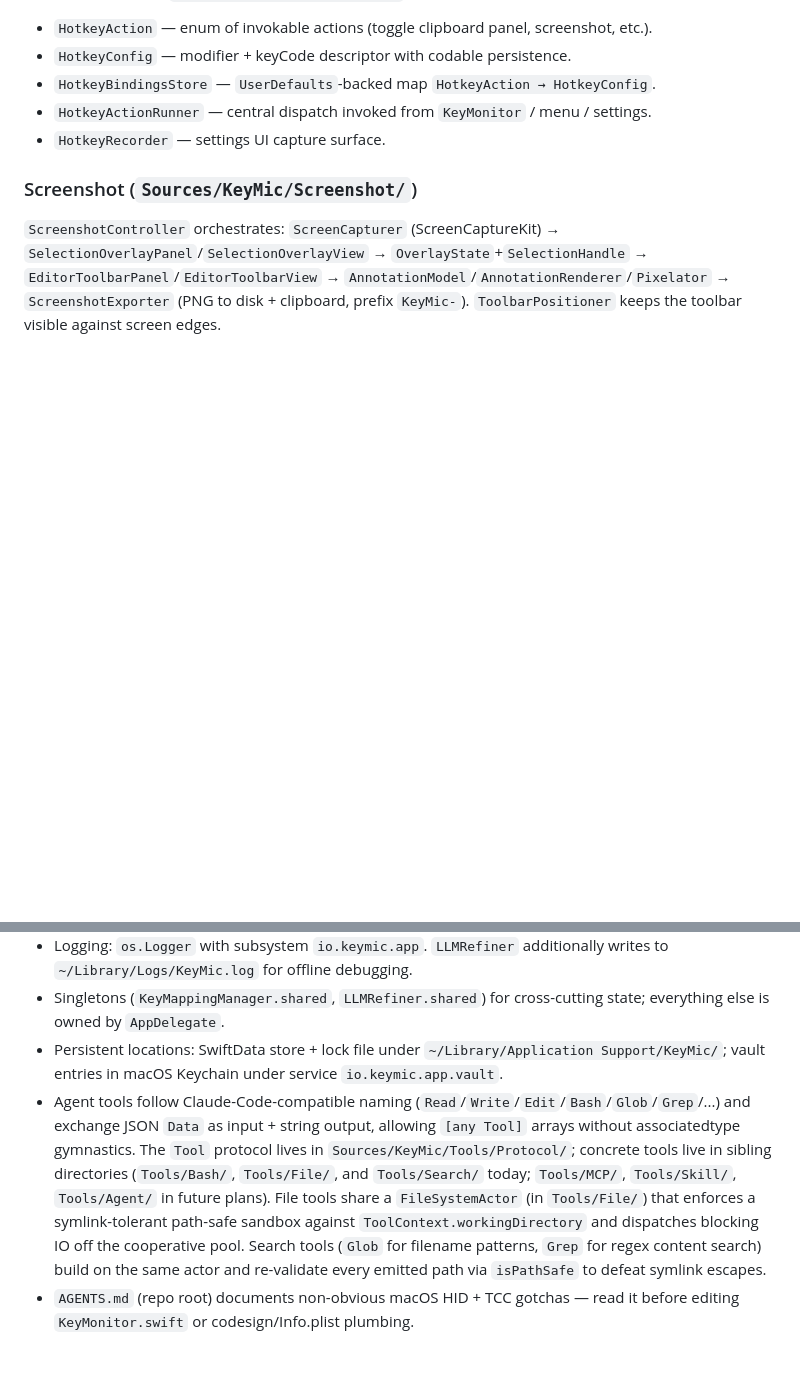
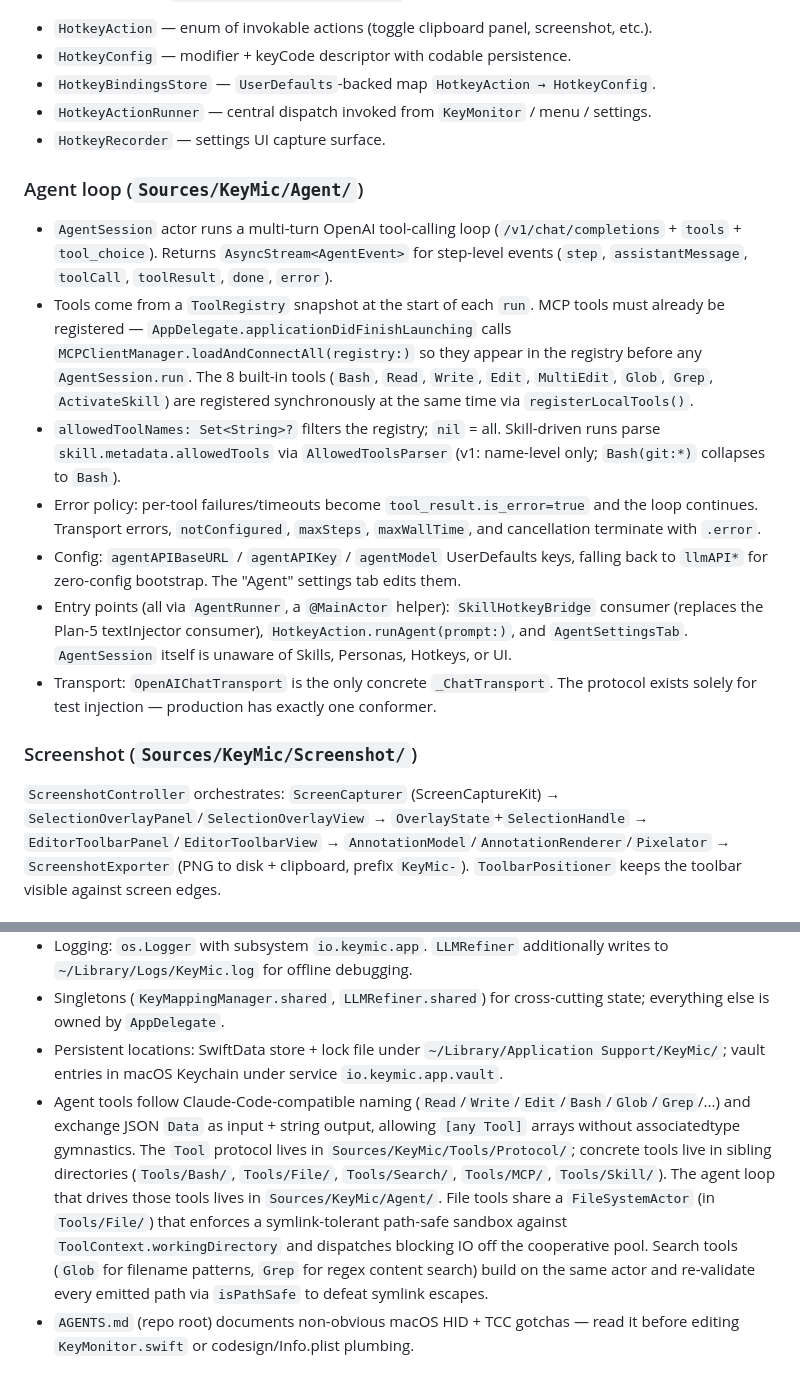
Before and after one commit to keymic-io/keymic, a Markdown page: CLAUDE.md, 2 parts joined by grey strips. Rendered like a GitHub page; blank space fills up the shorter version.

Commit message:
docs(plan-6): document Agent loop architecture in CLAUDE.md
New '### Agent loop' subsection under ## Architecture covers AgentSession,
the AsyncStream<AgentEvent> contract, tool snapshot semantics, allowedToolNames
filtering, error policy (per-tool failures continue, terminating errors stop),
config + UserDefaults keys, the three AgentRunner entry points, and the single
OpenAIChatTransport.

Updated Conventions to list Tools/Agent/ as a present directory and reflect
that all six Tools/ subdirectories (Bash, File, Search, MCP, Skill, Protocol)
exist today.

```diff
--- a/CLAUDE.md
+++ b/CLAUDE.md
@@ -98,6 +98,35 @@ Single `.cgSessionEventTap` watching `flagsChanged` + `keyDown` + `keyUp`. The c
 - `HotkeyActionRunner` — central dispatch invoked from `KeyMonitor` / menu / settings.
 - `HotkeyRecorder` — settings UI capture surface.
 
+### Agent loop (`Sources/KeyMic/Agent/`)
+
+- `AgentSession` actor runs a multi-turn OpenAI tool-calling loop
+  (`/v1/chat/completions` + `tools` + `tool_choice`). Returns
+  `AsyncStream<AgentEvent>` for step-level events (`step`, `assistantMessage`,
+  `toolCall`, `toolResult`, `done`, `error`).
+- Tools come from a `ToolRegistry` snapshot at the start of each `run`. MCP
+  tools must already be registered — `AppDelegate.applicationDidFinishLaunching`
+  calls `MCPClientManager.loadAndConnectAll(registry:)` so they appear in the
+  registry before any `AgentSession.run`. The 8 built-in tools (`Bash`, `Read`,
+  `Write`, `Edit`, `MultiEdit`, `Glob`, `Grep`, `ActivateSkill`) are registered
+  synchronously at the same time via `registerLocalTools()`.
+- `allowedToolNames: Set<String>?` filters the registry; `nil` = all.
+  Skill-driven runs parse `skill.metadata.allowedTools` via `AllowedToolsParser`
+  (v1: name-level only; `Bash(git:*)` collapses to `Bash`).
+- Error policy: per-tool failures/timeouts become `tool_result.is_error=true`
+  and the loop continues. Transport errors, `notConfigured`, `maxSteps`,
+  `maxWallTime`, and cancellation terminate with `.error`.
+- Config: `agentAPIBaseURL` / `agentAPIKey` / `agentModel` UserDefaults keys,
+  falling back to `llmAPI*` for zero-config bootstrap. The "Agent" settings tab
+  edits them.
+- Entry points (all via `AgentRunner`, a `@MainActor` helper):
+  `SkillHotkeyBridge` consumer (replaces the Plan-5 textInjector consumer),
+  `HotkeyAction.runAgent(prompt:)`, and `AgentSettingsTab`. `AgentSession`
+  itself is unaware of Skills, Personas, Hotkeys, or UI.
+- Transport: `OpenAIChatTransport` is the only concrete `_ChatTransport`. The
+  protocol exists solely for test injection — production has exactly one
+  conformer.
+
 ### Screenshot (`Sources/KeyMic/Screenshot/`)
 
 `ScreenshotController` orchestrates: `ScreenCapturer` (ScreenCaptureKit) → `SelectionOverlayPanel`/`SelectionOverlayView` → `OverlayState`+`SelectionHandle` → `EditorToolbarPanel`/`EditorToolbarView` → `AnnotationModel`/`AnnotationRenderer`/`Pixelator` → `ScreenshotExporter` (PNG to disk + clipboard, prefix `KeyMic-`). `ToolbarPositioner` keeps the toolbar visible against screen edges.
@@ -125,5 +154,5 @@ Custom AppKit panel with sidebar-style sections (`general`/`voice`/`llm`/`keyMap
 - Logging: `os.Logger` with subsystem `io.keymic.app`. `LLMRefiner` additionally writes to `~/Library/Logs/KeyMic.log` for offline debugging.
 - Singletons (`KeyMappingManager.shared`, `LLMRefiner.shared`) for cross-cutting state; everything else is owned by `AppDelegate`.
 - Persistent locations: SwiftData store + lock file under `~/Library/Application Support/KeyMic/`; vault entries in macOS Keychain under service `io.keymic.app.vault`.
-- Agent tools follow Claude-Code-compatible naming (`Read`/`Write`/`Edit`/`Bash`/`Glob`/`Grep`/...) and exchange JSON `Data` as input + string output, allowing `[any Tool]` arrays without associatedtype gymnastics. The `Tool` protocol lives in `Sources/KeyMic/Tools/Protocol/`; concrete tools live in sibling directories (`Tools/Bash/`, `Tools/File/`, and `Tools/Search/` today; `Tools/MCP/`, `Tools/Skill/`, `Tools/Agent/` in future plans). File tools share a `FileSystemActor` (in `Tools/File/`) that enforces a symlink-tolerant path-safe sandbox against `ToolContext.workingDirectory` and dispatches blocking IO off the cooperative pool. Search tools (`Glob` for filename patterns, `Grep` for regex content search) build on the same actor and re-validate every emitted path via `isPathSafe` to defeat symlink escapes.
+- Agent tools follow Claude-Code-compatible naming (`Read`/`Write`/`Edit`/`Bash`/`Glob`/`Grep`/...) and exchange JSON `Data` as input + string output, allowing `[any Tool]` arrays without associatedtype gymnastics. The `Tool` protocol lives in `Sources/KeyMic/Tools/Protocol/`; concrete tools live in sibling directories (`Tools/Bash/`, `Tools/File/`, `Tools/Search/`, `Tools/MCP/`, `Tools/Skill/`). The agent loop that drives those tools lives in `Sources/KeyMic/Agent/`. File tools share a `FileSystemActor` (in `Tools/File/`) that enforces a symlink-tolerant path-safe sandbox against `ToolContext.workingDirectory` and dispatches blocking IO off the cooperative pool. Search tools (`Glob` for filename patterns, `Grep` for regex content search) build on the same actor and re-validate every emitted path via `isPathSafe` to defeat symlink escapes.
 - `AGENTS.md` (repo root) documents non-obvious macOS HID + TCC gotchas — read it before editing `KeyMonitor.swift` or codesign/Info.plist plumbing.
```
